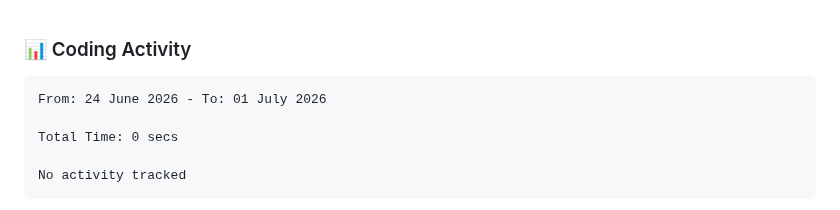
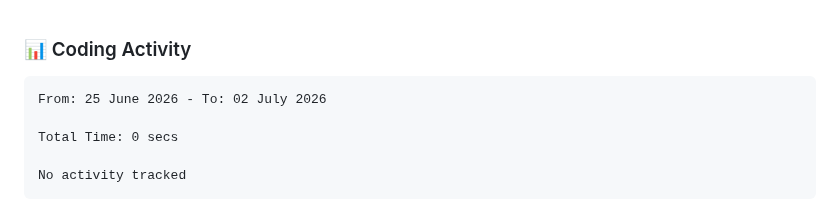
Before and after one commit to NikkoAvardes/NikkoAvardes, a Markdown page: README.md, the part around the change. GitHub-like rendering.

Commit message:
Updated waka-readme graph with new metrics

````diff
--- a/README.md
+++ b/README.md
@@ -185,7 +185,7 @@ Containerized deployment system for web applications ensuring consistency across
 <!--START_SECTION:waka-->
 
 ```txt
-From: 24 June 2026 - To: 01 July 2026
+From: 25 June 2026 - To: 02 July 2026
 
 Total Time: 0 secs
 
````
